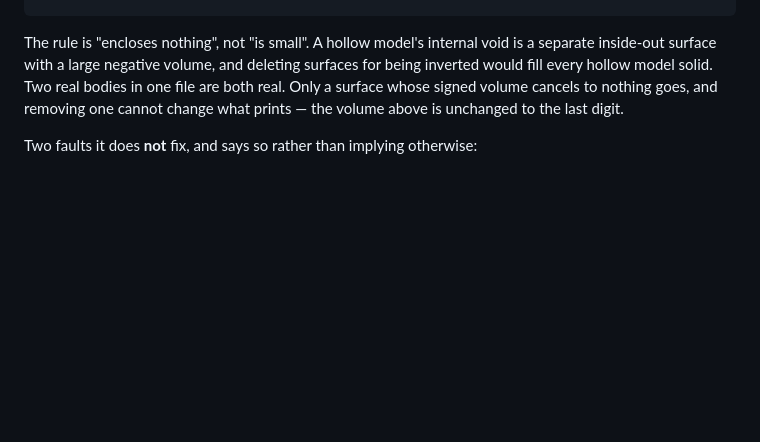
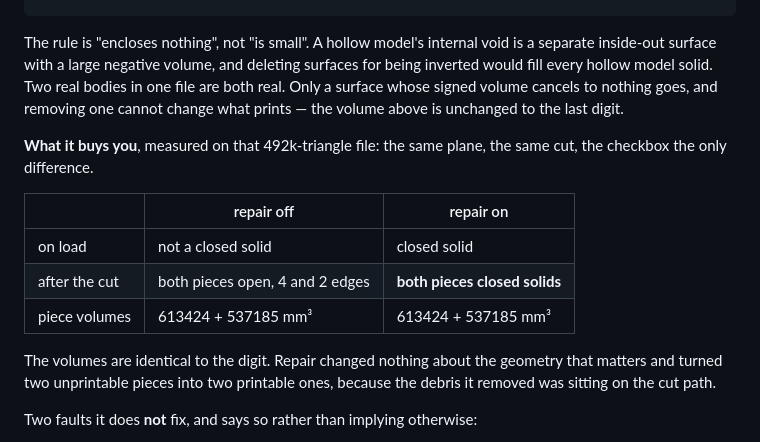
Before and after one commit to AxelWal/stl-wizard, a Markdown page: README.md, the part around the change. Drawn GitHub-style; blank space fills up the shorter version.

```diff
--- a/README.md
+++ b/README.md
@@ -131,6 +131,19 @@ being inverted would fill every hollow model solid. Two real bodies in one file
 both real. Only a surface whose signed volume cancels to nothing goes, and removing
 one cannot change what prints — the volume above is unchanged to the last digit.
 
+**What it buys you**, measured on that 492k-triangle file: the same plane, the same
+cut, the checkbox the only difference.
+
+| | repair off | repair on |
+|---|---|---|
+| on load | not a closed solid | closed solid |
+| after the cut | both pieces open, 4 and 2 edges | **both pieces closed solids** |
+| piece volumes | 613424 + 537185 mm³ | 613424 + 537185 mm³ |
+
+The volumes are identical to the digit. Repair changed nothing about the geometry
+that matters and turned two unprintable pieces into two printable ones, because the
+debris it removed was sitting on the cut path.
+
 Two faults it does **not** fix, and says so rather than implying otherwise:
 
 - **Two solid bodies touching along an edge.** Both enclose volume, so neither is
```
Also changed, not shown: docs/manual-verification.md (+13 -6 lines).
